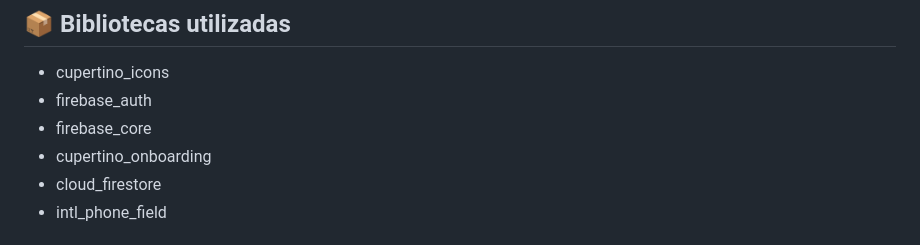
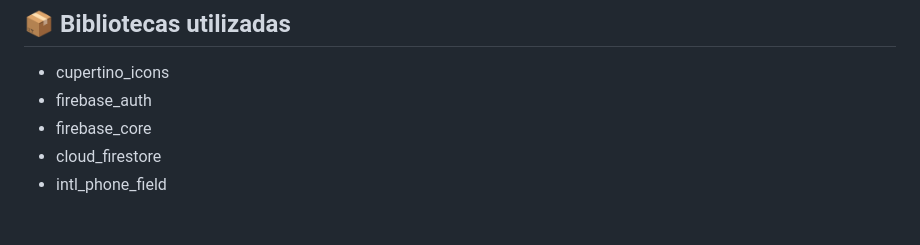
Before and after one commit to AntonioSantosFilho/APP-Sistema-Login-Registro-Firebase, a Markdown page: README.md, the part around the change. Drawn GitHub-style.

Commit message:
release: readme.md

```diff
--- a/README.md
+++ b/README.md
@@ -55,7 +55,6 @@ Para conectar o seu sistema de login ao Firebase, siga estas etapas:
 - cupertino_icons
 - firebase_auth
 - firebase_core
-- cupertino_onboarding
 - cloud_firestore
 - intl_phone_field
 
```
